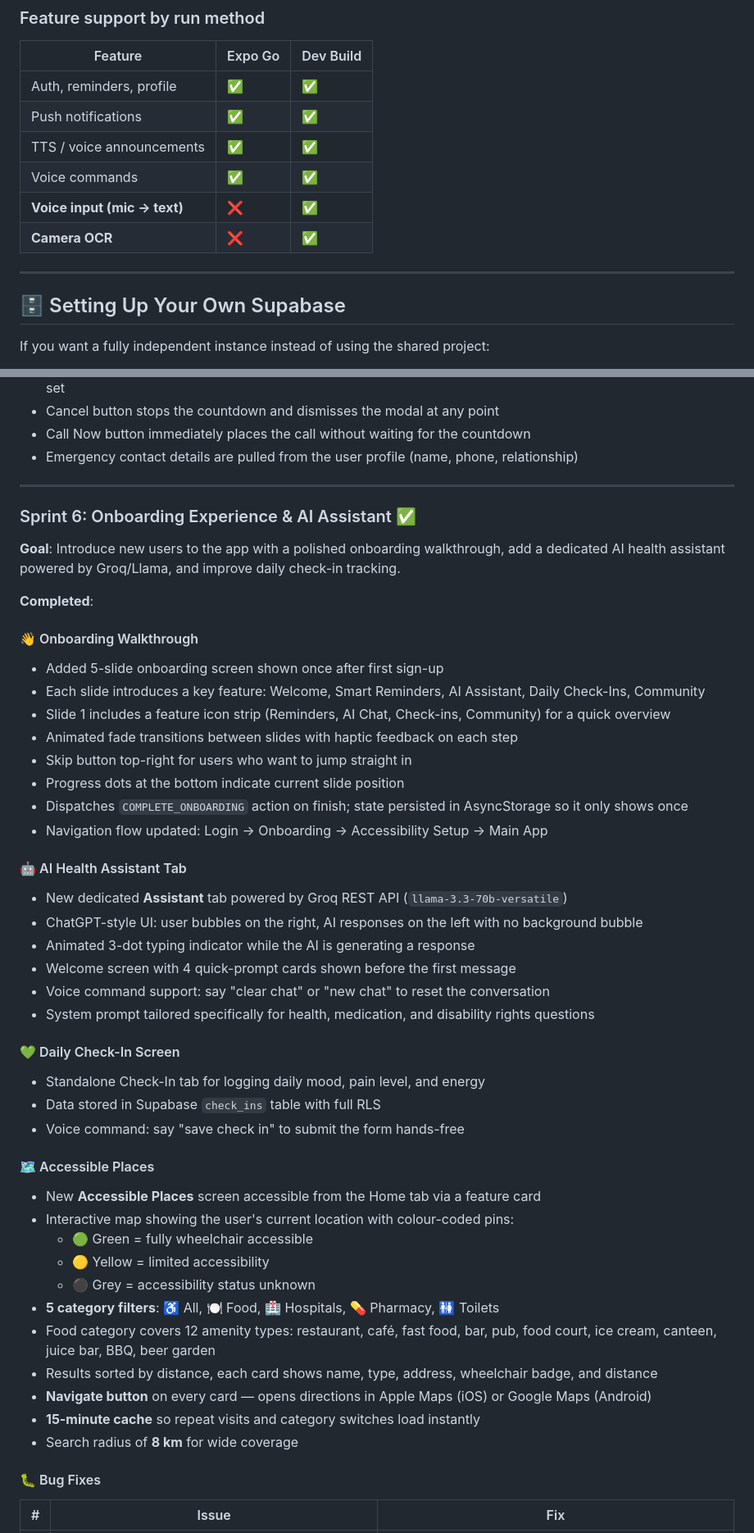
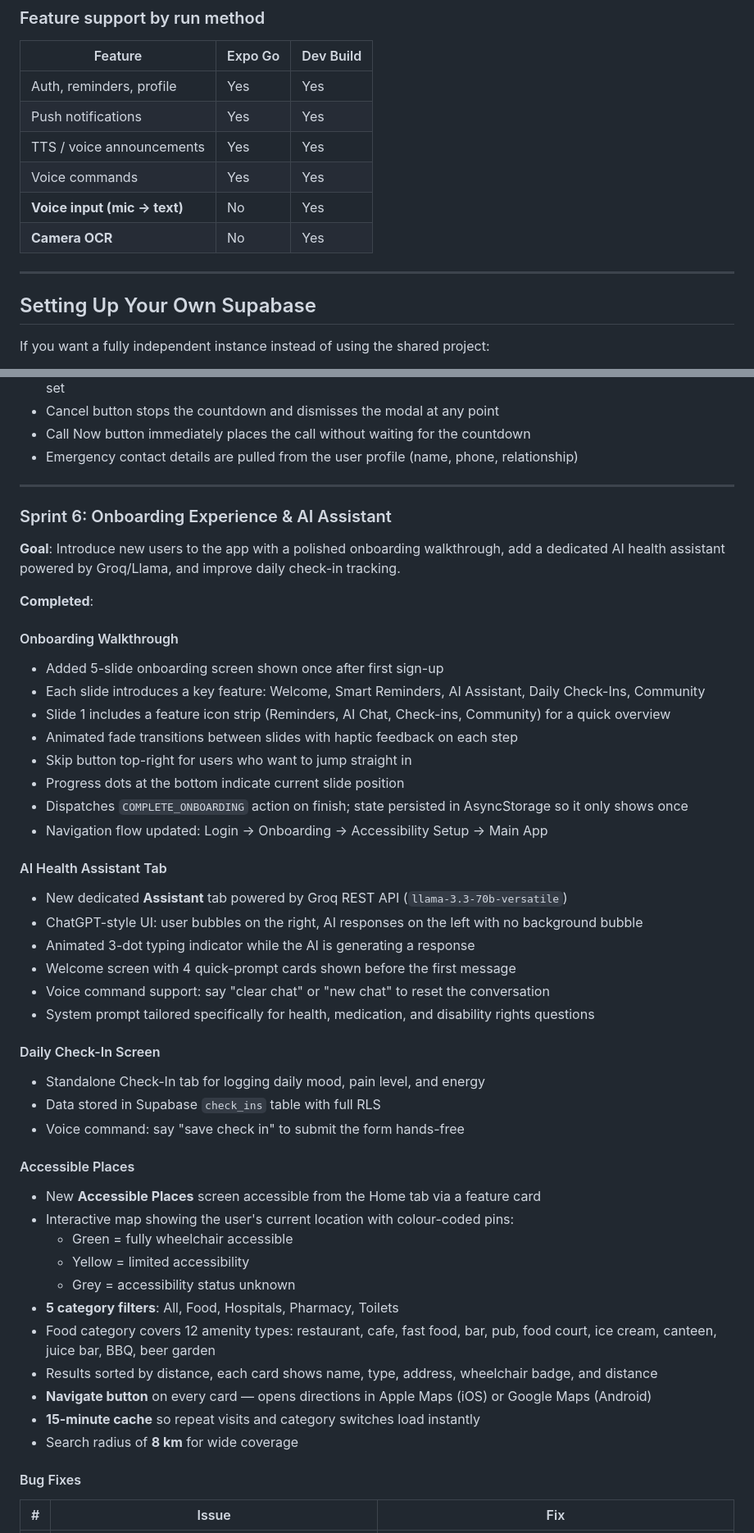
Before and after one commit to rezwanurrahman00/acessaid-i8, a Markdown page: README.md, 2 parts joined by grey strips. Shown at 82% size. Rendered like a GitHub page.

```diff
--- a/README.md
+++ b/README.md
@@ -90,16 +90,16 @@ npx expo run:ios
 
 | Feature | Expo Go | Dev Build |
 |---|---|---|
-| Auth, reminders, profile | ✅ | ✅ |
-| Push notifications | ✅ | ✅ |
-| TTS / voice announcements | ✅ | ✅ |
-| Voice commands | ✅ | ✅ |
-| **Voice input (mic → text)** | ❌ | ✅ |
-| **Camera OCR** | ❌ | ✅ |
+| Auth, reminders, profile | Yes | Yes |
+| Push notifications | Yes | Yes |
+| TTS / voice announcements | Yes | Yes |
+| Voice commands | Yes | Yes |
+| **Voice input (mic → text)** | No | Yes |
+| **Camera OCR** | No | Yes |
 
 ---
 
-## 🗄 Setting Up Your Own Supabase
+## Setting Up Your Own Supabase
 
 If you want a fully independent instance instead of using the shared project:
 
@@ -408,13 +409,14 @@ Additionally, polish dark mode across the full app so that every screen, button,
 - Emergency contact details are pulled from the user profile (name, phone, relationship)
 
 ---
-### Sprint 6: Onboarding Experience & AI Assistant ✅
+
+### Sprint 6: Onboarding Experience & AI Assistant
 
 **Goal**: Introduce new users to the app with a polished onboarding walkthrough, add a dedicated AI health assistant powered by Groq/Llama, and improve daily check-in tracking.
 
 **Completed**:
 
-#### 👋 Onboarding Walkthrough
+#### Onboarding Walkthrough
 - Added 5-slide onboarding screen shown once after first sign-up
 - Each slide introduces a key feature: Welcome, Smart Reminders, AI Assistant, Daily Check-Ins, Community
 - Slide 1 includes a feature icon strip (Reminders, AI Chat, Check-ins, Community) for a quick overview
@@ -424,7 +426,7 @@ Additionally, polish dark mode across the full app so that every screen, button,
 - Dispatches `COMPLETE_ONBOARDING` action on finish; state persisted in AsyncStorage so it only shows once
 - Navigation flow updated: Login → Onboarding → Accessibility Setup → Main App
 
-#### 🤖 AI Health Assistant Tab
+#### AI Health Assistant Tab
 - New dedicated **Assistant** tab powered by Groq REST API (`llama-3.3-70b-versatile`)
 - ChatGPT-style UI: user bubbles on the right, AI responses on the left with no background bubble
 - Animated 3-dot typing indicator while the AI is generating a response
@@ -432,25 +434,25 @@ Additionally, polish dark mode across the full app so that every screen, button,
 - Voice command support: say "clear chat" or "new chat" to reset the conversation
 - System prompt tailored specifically for health, medication, and disability rights questions
 
-#### 💚 Daily Check-In Screen
+#### Daily Check-In Screen
 - Standalone Check-In tab for logging daily mood, pain level, and energy
 - Data stored in Supabase `check_ins` table with full RLS
 - Voice command: say "save check in" to submit the form hands-free
 
-#### 🗺️ Accessible Places
+#### Accessible Places
 - New **Accessible Places** screen accessible from the Home tab via a feature card
 - Interactive map showing the user's current location with colour-coded pins:
-  - 🟢 Green = fully wheelchair accessible
-  - 🟡 Yellow = limited accessibility
-  - ⚫ Grey = accessibility status unknown
-- **5 category filters**: ♿ All, 🍽️ Food, 🏥 Hospitals, 💊 Pharmacy, 🚻 Toilets
-- Food category covers 12 amenity types: restaurant, café, fast food, bar, pub, food court, ice cream, canteen, juice bar, BBQ, beer garden
+  - Green = fully wheelchair accessible
+  - Yellow = limited accessibility
+  - Grey = accessibility status unknown
+- **5 category filters**: All, Food, Hospitals, Pharmacy, Toilets
+- Food category covers 12 amenity types: restaurant, cafe, fast food, bar, pub, food court, ice cream, canteen, juice bar, BBQ, beer garden
 - Results sorted by distance, each card shows name, type, address, wheelchair badge, and distance
 - **Navigate button** on every card — opens directions in Apple Maps (iOS) or Google Maps (Android)
 - **15-minute cache** so repeat visits and category switches load instantly
 - Search radius of **8 km** for wide coverage
 
-#### 🐛 Bug Fixes
+#### Bug Fixes
 
 | # | Issue | Fix |
 |---|-------|-----|
```
Also changed, not shown: other parts of README.md (+76 -54 lines).
